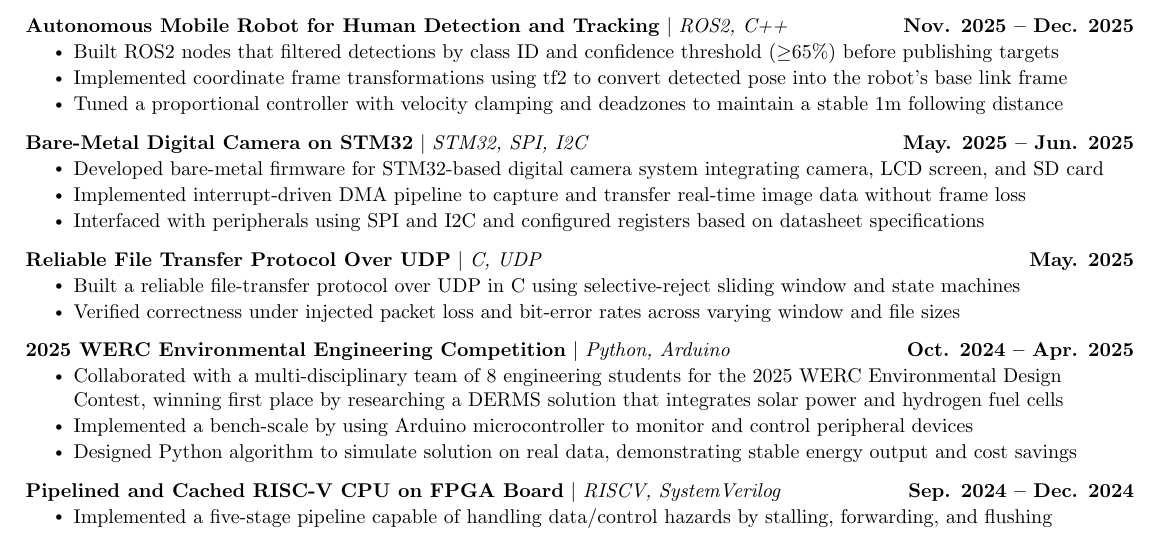
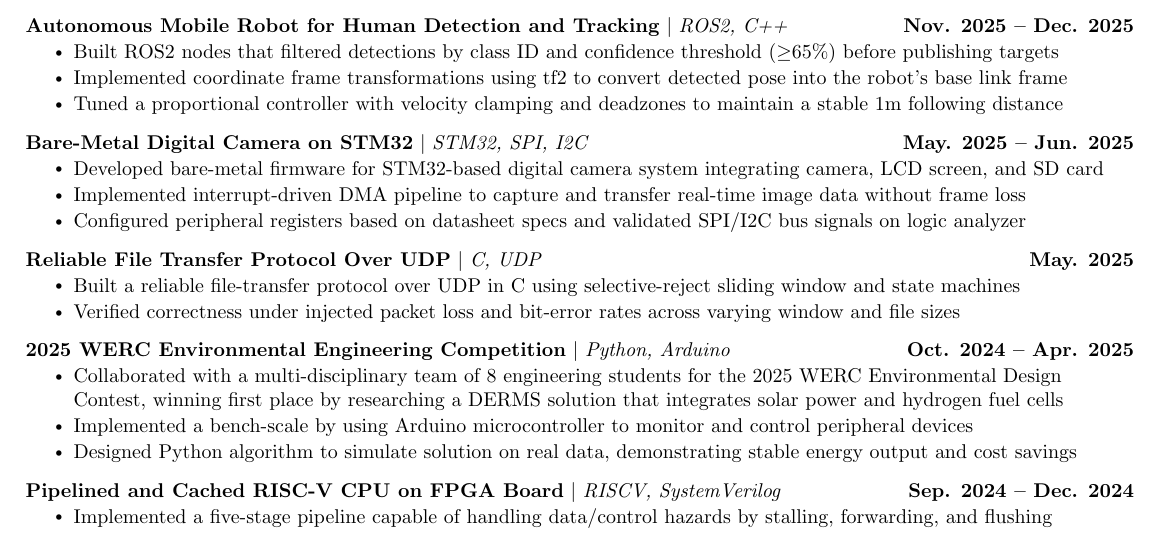
Before and after one commit to ltrush/resume, a LaTeX document (main.tex, which reads projects/camera.tex): part of page 1 of 2, cut so that both start at the same text. Compiled offline with pdfLaTeX.

Commit message:
camera project

```diff
--- a/projects/camera.tex
+++ b/projects/camera.tex
@@ -3,5 +3,5 @@
           \resumeItemListStart
             \resumeItem{Developed bare-metal firmware for STM32-based digital camera system integrating camera, LCD screen, and SD card}
             \resumeItem{Implemented interrupt-driven DMA pipeline to capture and transfer real-time image data without frame loss}
-            \resumeItem{Interfaced with peripherals using SPI and I2C and configured registers based on datasheet specifications}
+            \resumeItem{Configured peripheral registers based on datasheet specs and validated SPI/I2C bus signals on logic analyzer}
           \resumeItemListEnd
```
